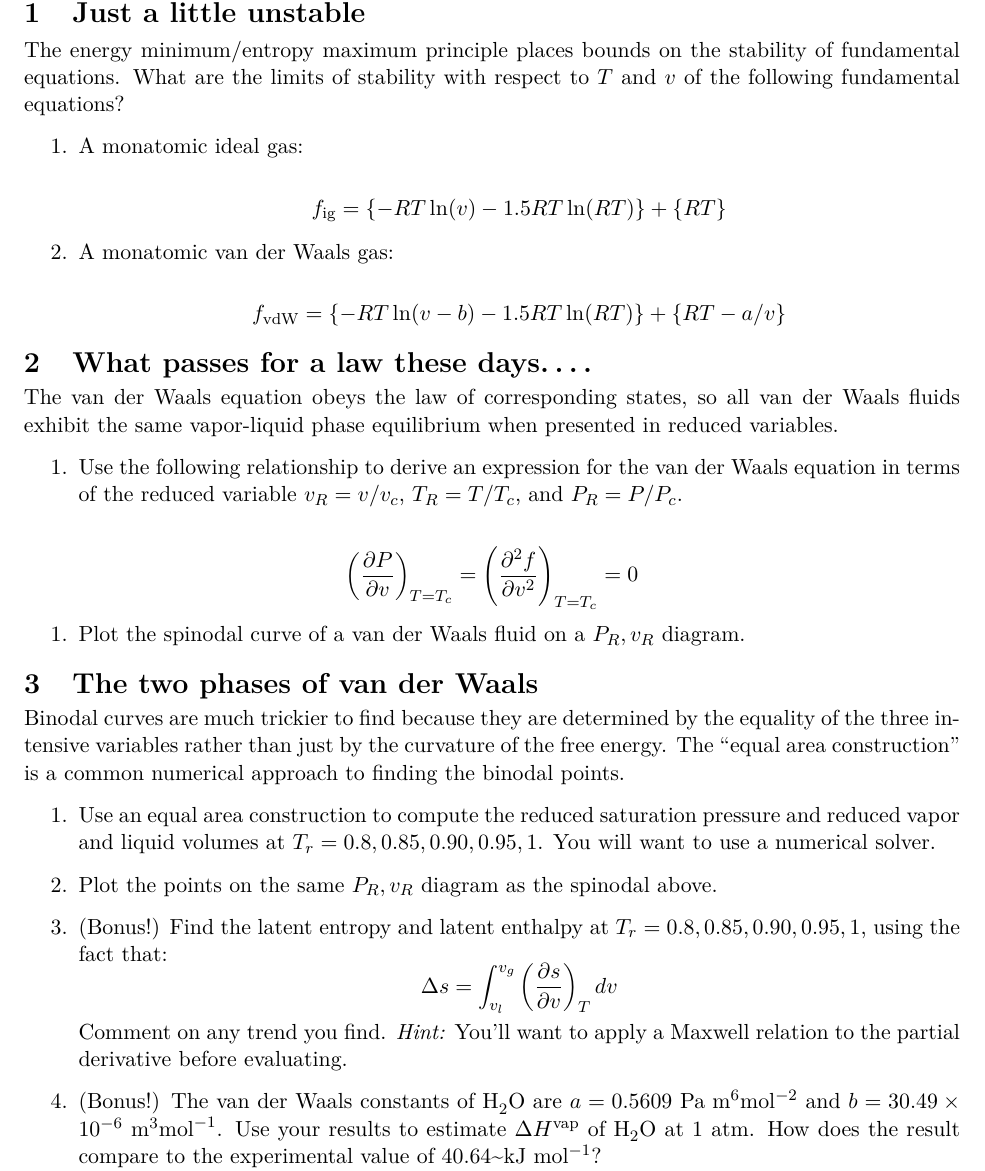
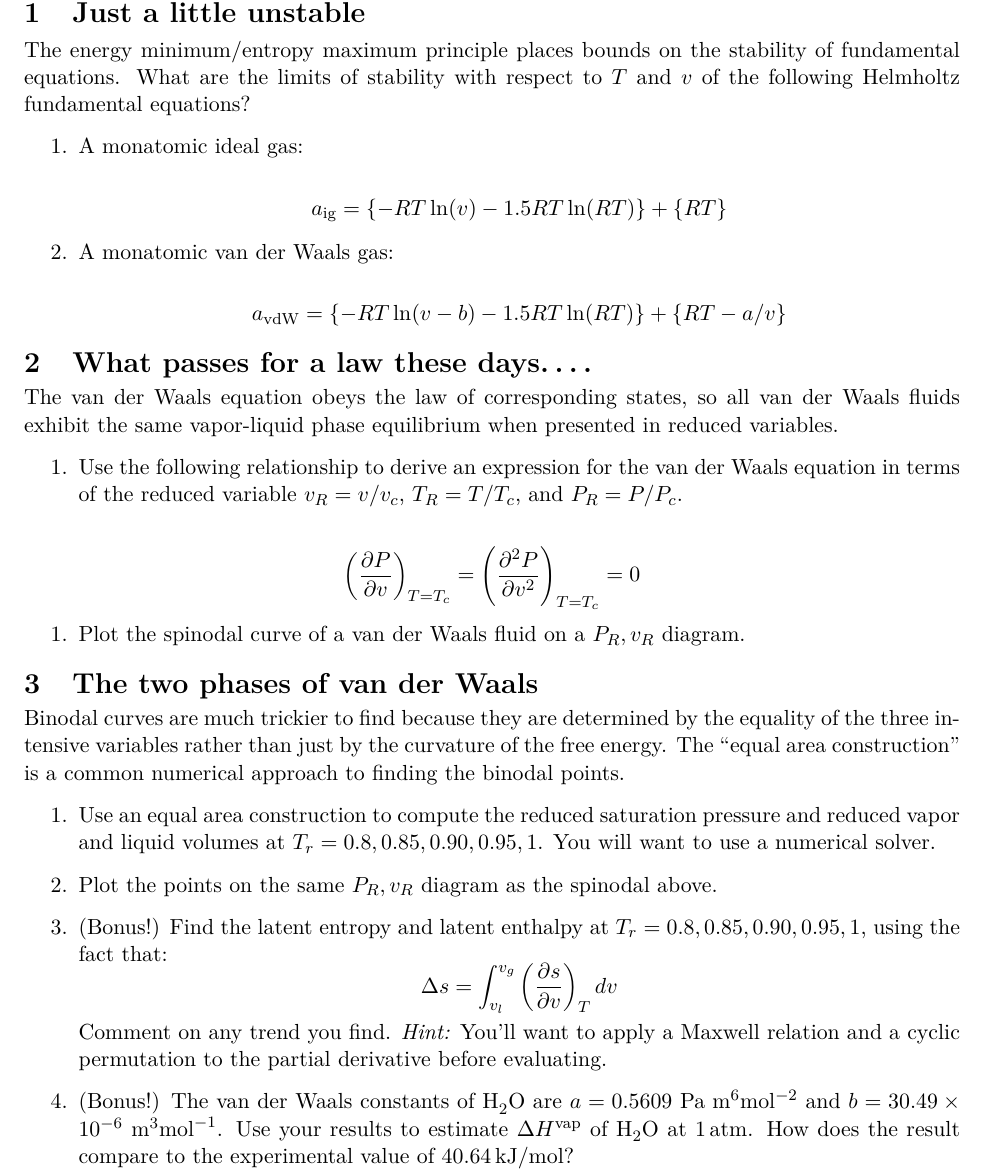
Before and after one commit to wmfschneider/CBE60553, a LaTeX problem sheet (Homework/HW5-Fa17.tex): part of page 1 of 3, cut so that both start at the same text. Compiled offline with pdfLaTeX.

Commit message:
Update HW 5

```diff
--- a/Homework/HW5-Fa17.tex
+++ b/Homework/HW5-Fa17.tex
@@ -68,26 +68,26 @@ citecolor=blue,filecolor=blue,menucolor=blue,urlcolor=blue]{hyperref}
 \noindent \textbf{Solve each problem on separate sheets of paper, and clearly indicate the problem number and your name on each.  Carefully and neatly document your answers.  You may use a mathematical solver like Matlab or Mathematica. Use plotting software for all plots.}
 
 \section{Just a little unstable}
-\label{sec:org1ed2792}
-The energy minimum/entropy maximum principle places bounds on the stability of fundamental equations.  What are the limits of stability with respect to \(T\) and \(v\) of the following fundamental equations?
+\label{sec:org5d4dcbe}
+The energy minimum/entropy maximum principle places bounds on the stability of fundamental equations.  What are the limits of stability with respect to \(T\) and \(v\) of the following Helmholtz fundamental equations?
 
 \begin{enumerate}
 \item A monatomic ideal gas:
 
 \begin{equation*}
- f_\text{ig} = \left \{ - RT \ln (v) -1.5 R T \ln (R T) \right\} +\left \{ RT \right \}
+ a_\text{ig} = \left \{ - RT \ln (v) -1.5 R T \ln (R T) \right\} +\left \{ RT \right \}
 \end{equation*}
 
 \item A monatomic van der Waals gas:
 
 \begin{equation*}
-  f_\text{vdW} = \left \{ - RT \ln (v-b) -1.5 R T \ln (R T) \right\} +\left \{ RT -a/v
+  a_\text{vdW} = \left \{ - RT \ln (v-b) -1.5 R T \ln (R T) \right\} +\left \{ RT -a/v
   \right \}
   \end{equation*}
 \end{enumerate}
 
 \section{What passes for a law these days\ldots{}.}
-\label{sec:org1f85da1}
+\label{sec:orgbf90451}
 The van der Waals equation obeys
   the law of corresponding states, so all van der Waals fluids exhibit the same
   vapor-liquid phase equilibrium when presented in reduced variables.
@@ -100,7 +100,7 @@ equation in terms of the reduced variable \(v_R = v/v_c\), \(T_R = T/T_c\), and
 
 \begin{equation*}
   \left ( \frac{\partial P}{\partial v} \right )_{T=T_c} = \left (
-    \frac{\partial^2 f}{\partial v^2} \right )_{T=T_c} = 0
+    \frac{\partial^2 P}{\partial v^2} \right )_{T=T_c} = 0
 \end{equation*}
 
 \begin{enumerate}
@@ -108,7 +108,7 @@ equation in terms of the reduced variable \(v_R = v/v_c\), \(T_R = T/T_c\), and
 \end{enumerate}
 
 \section{The two phases of van der Waals}
-\label{sec:org27c4a42}
+\label{sec:orga764ce5}
 Binodal curves are much trickier to find because they are determined by the equality of the three intensive variables rather than just by the curvature of the free energy.  The ``equal area construction'' is a common numerical approach to finding the binodal points.
 
 \begin{enumerate}
@@ -122,10 +122,10 @@ to use a numerical solver.
 \begin{equation*}
   \Delta s = \int_{v_l}^{v_g} \left ( \frac{\partial s}{\partial v} \right )_T dv
 \end{equation*}
-Comment on any trend you find. \textit{Hint:} You'll want to apply a Maxwell relation to the partial derivative before evaluating.
+Comment on any trend you find. \textit{Hint:} You'll want to apply a Maxwell relation and a cyclic permutation to the partial derivative before evaluating.
 
 \item (Bonus!) The van der Waals constants of \ce{H2O} are \(a = 0.5609~\text{Pa
       m}^6\text{mol}^{-2}\) and \(b = 30.49\times10^{-6}~\text{m}^3\text{mol}^{-1}\).  Use
-your results to estimate \(\Delta H^\text{vap}\) of \ce{H2O} at 1 atm.  How does the result compare to the experimental value of 40.64\textasciitilde{}kJ mol\(^{-1}\)?
+your results to estimate \(\Delta H^\text{vap}\) of \ce{H2O} at \SI{1}{atm}.  How does the result compare to the experimental value of \SI{40.64}{kJ/mol}?
 \end{enumerate}
 \section{Steam at the top of the mountain}
```
Also changed, not shown: Homework/HW5-Fa17.pdf, Homework/HW5-Fa17.tex (14 more changed lines), 1 other file.
